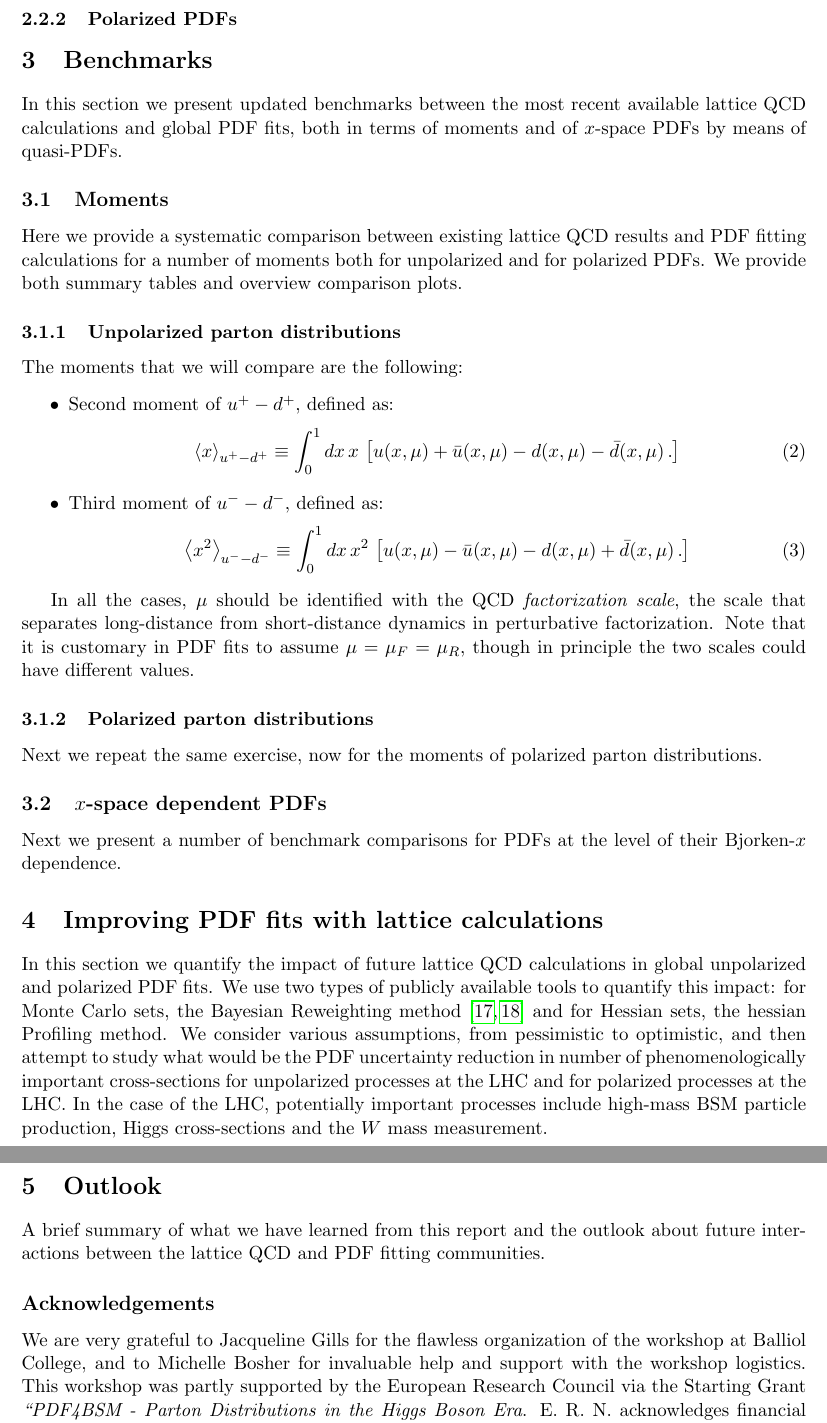
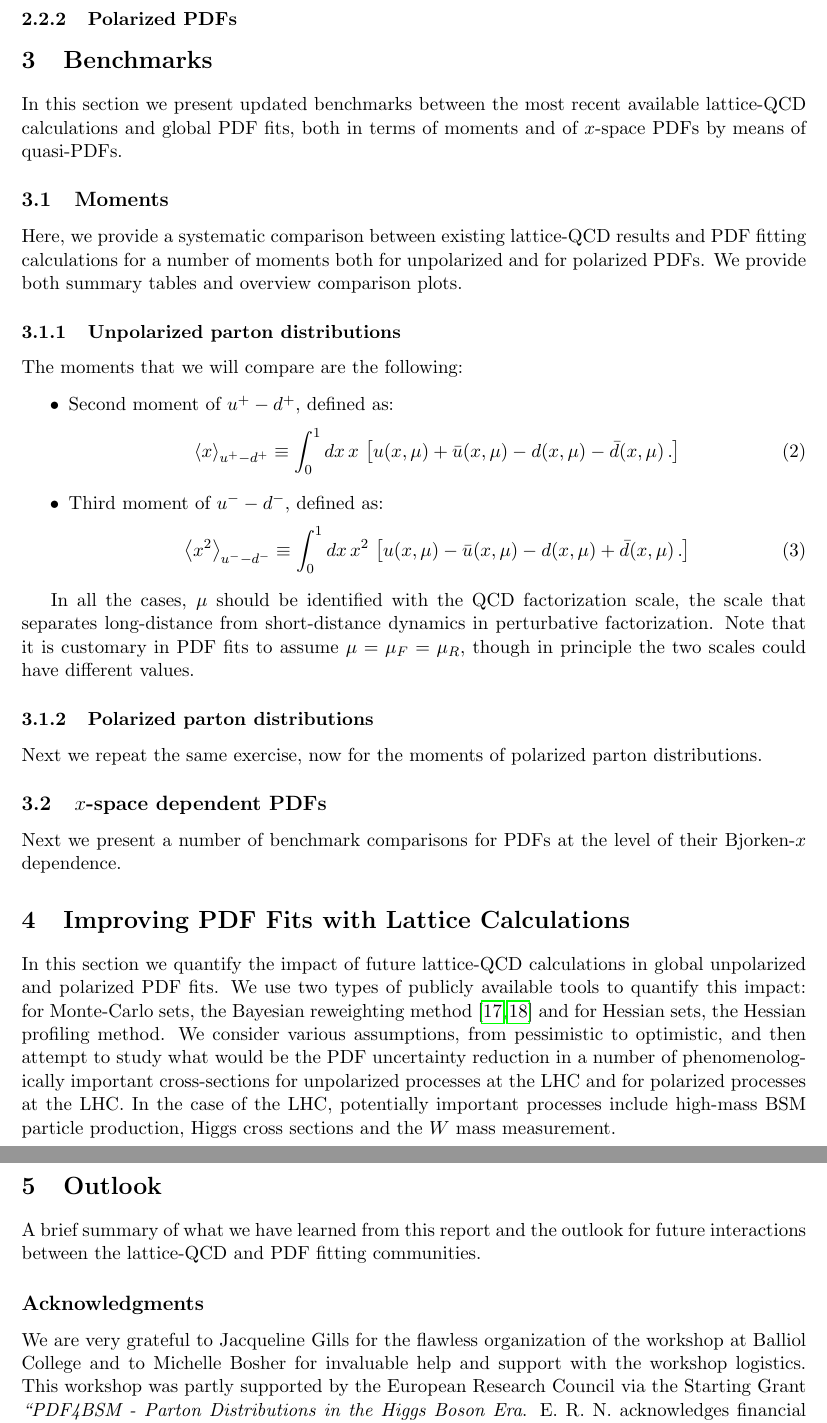
Before and after one commit to juanrojochacon/PDFLattice2017, a LaTeX document (whitepaper/PDFLattice2017.tex, which reads whitepaper/sec-benchmarking.tex, whitepaper/sec-outlook.tex, whitepaper/sec-projections.tex): two parts of pages 6 and 7 of 8, joined at a grey line, cut so that both start at the same text. Compiled offline with pdfLaTeX.

Commit message:
Add files via upload

```diff
--- a/whitepaper/sec-benchmarking.tex
+++ b/whitepaper/sec-benchmarking.tex
@@ -1,20 +1,24 @@
+%%%%%%%%%%%%%%%%%%%%%%%%%%%%%%%%%%%%%%%%%%%%%%%%%%%%%%%%%%%%%%%%%%%%%%%%%%%%%%%%
 \section{Benchmarks}
 \label{sec:benchmarking}
+%%%%%%%%%%%%%%%%%%%%%%%%%%%%%%%%%%%%%%%%%%%%%%%%%%%%%%%%%%%%%%%%%%%%%%%%%%%%%%%%
 
 In this section we present updated benchmarks between the most
-recent available lattice QCD calculations and global PDF fits,
+recent available lattice-QCD calculations and global PDF fits,
 both in terms of moments and of $x$-space PDFs by means of
 quasi-PDFs.
 
+%%%%%%%%%%%%%%%%%%%%%%%%%%%%%%%%%%%%%%%%%%%%%%%%%%%%%%%%%%%%%%%%%%%%%%%%%%%%%%%%
 \subsection{Moments}
 
-Here we provide a systematic comparison between existing
-lattice QCD results and PDF fitting calculations
+Here, we provide a systematic comparison between existing
+lattice-QCD results and PDF fitting calculations
 for a number of moments both for unpolarized
 and for polarized PDFs.
 %
 We provide both summary tables and overview comparison plots.
 
+%%%%%%%%%%%%%%%%%%%%%%%%%%%%%%%%%%%%%%%
 \subsubsection{Unpolarized parton distributions}
 
 The moments that we will compare are the following:
@@ -40,7 +44,7 @@ The moments that we will compare are the following:
   \end{itemize}
 
 In all the cases, $\mu$ should be identified with the QCD
-{\it factorization scale}, the scale that separates
+factorization scale, the scale that separates
 long-distance from short-distance dynamics in perturbative
 factorization.
 %
--- a/whitepaper/sec-outlook.tex
+++ b/whitepaper/sec-outlook.tex
@@ -1,15 +1,17 @@
+%%%%%%%%%%%%%%%%%%%%%%%%%%%%%%%%%%%%%%%%%%%%%%%%%%%%%%%%%%%%%%%%%%%%%%%%%%%%%%%%
 \section{Outlook}
 \label{sec:outlook}
+%%%%%%%%%%%%%%%%%%%%%%%%%%%%%%%%%%%%%%%%%%%%%%%%%%%%%%%%%%%%%%%%%%%%%%%%%%%%%%%%
 
 A brief summary of what we have learned from this report
-and the outlook about future interactions between the lattice
-QCD and PDF fitting communities.
+and the outlook for future interactions between the lattice-QCD and PDF fitting communities.
 
 
-\subsection*{Acknowledgements}
+%%%%%%%%%%%%%%%%%%%%%%%%%%%%%%%%%%%%%%%%%%%%%%%%%%%%%%%%%%%%%%%%%%%%%%%%%%%%%%%%
+\subsection*{Acknowledgments}
 
 We are very grateful to Jacqueline Gills for the flawless organization
-of the workshop at Balliol College, and to Michelle Bosher for
+of the workshop at Balliol College and to Michelle Bosher for
 invaluable help and support with the workshop logistics.
 %
 This workshop was partly supported by the European Research Council via
--- a/whitepaper/sec-projections.tex
+++ b/whitepaper/sec-projections.tex
@@ -1,20 +1,22 @@
-\section{Improving PDF fits with lattice calculations}
+%%%%%%%%%%%%%%%%%%%%%%%%%%%%%%%%%%%%%%%%%%%%%%%%%%%%%%%%%%%%%%%%%%%%%%%%%%%%%%%%
+\section{Improving PDF Fits with Lattice Calculations}
 \label{sec:projections}
+%%%%%%%%%%%%%%%%%%%%%%%%%%%%%%%%%%%%%%%%%%%%%%%%%%%%%%%%%%%%%%%%%%%%%%%%%%%%%%%%
 
-In this section we quantify the impact of future lattice QCD calculations
+In this section we quantify the impact of future lattice-QCD calculations
 in global unpolarized and polarized PDF fits.
 %
 We use two types of publicly available tools to quantify this
-impact: for Monte Carlo sets, the Bayesian Reweighting
+impact: for Monte-Carlo sets, the Bayesian reweighting
 method~\cite{Ball:2011gg,Ball:2010gb} and for Hessian sets,
-the hessian Profiling method.
+the Hessian profiling method.
 %
 We consider various assumptions, from pessimistic to optimistic,
 and then attempt to study what would be the PDF uncertainty
-reduction in number of phenomenologically
+reduction in a number of phenomenologically
 important cross-sections for unpolarized processes at the
 LHC and for polarized processes at the LHC.
 %
 In the case of the LHC, potentially important processes include
-high-mass BSM particle production, Higgs cross-sections and
+high-mass BSM particle production, Higgs cross sections and
 the $W$ mass measurement.
```
Also changed, not shown: whitepaper/sec-benchmarking.tex (3 more changed lines).
